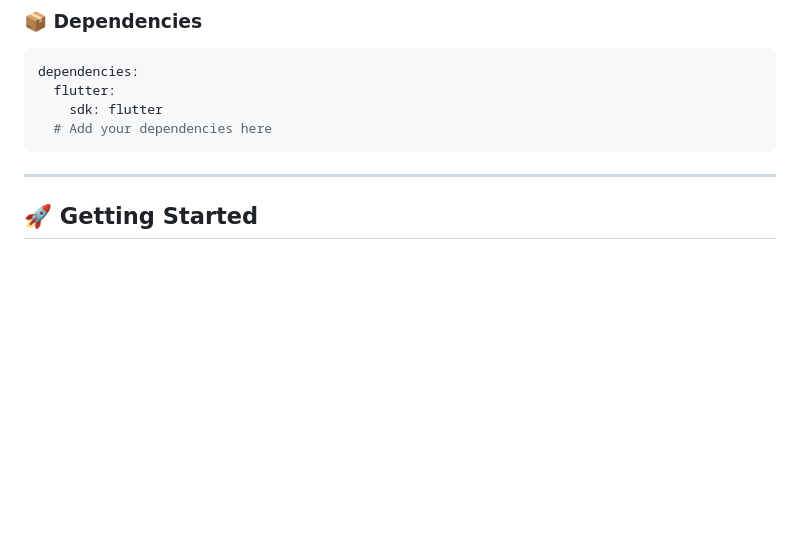
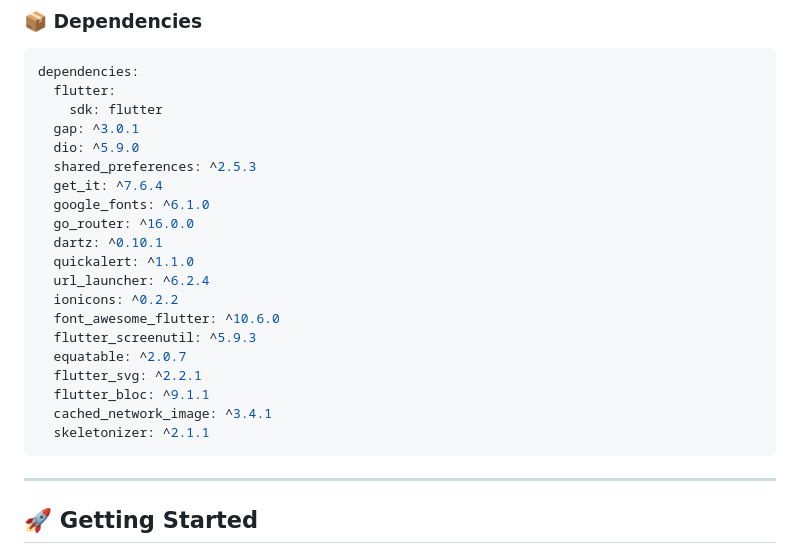
Before and after one commit to Esllam18/hungry, a Markdown page: README.md, the part around the change. Rendered like a GitHub page; blank space fills up the shorter version.

````diff
--- a/README.md
+++ b/README.md
@@ -146,7 +146,23 @@
 dependencies:
   flutter:
     sdk: flutter
-  # Add your dependencies here
+  gap: ^3.0.1
+  dio: ^5.9.0
+  shared_preferences: ^2.5.3
+  get_it: ^7.6.4
+  google_fonts: ^6.1.0
+  go_router: ^16.0.0
+  dartz: ^0.10.1
+  quickalert: ^1.1.0
+  url_launcher: ^6.2.4
+  ionicons: ^0.2.2
+  font_awesome_flutter: ^10.6.0
+  flutter_screenutil: ^5.9.3
+  equatable: ^2.0.7
+  flutter_svg: ^2.2.1
+  flutter_bloc: ^9.1.1
+  cached_network_image: ^3.4.1
+  skeletonizer: ^2.1.1
 ```
 
 ---
````
